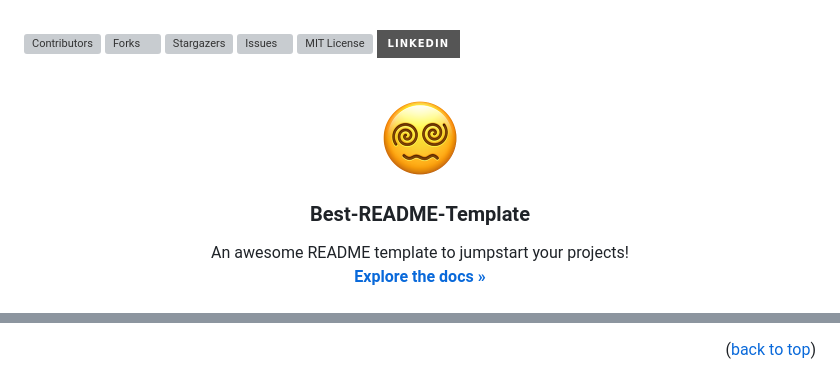
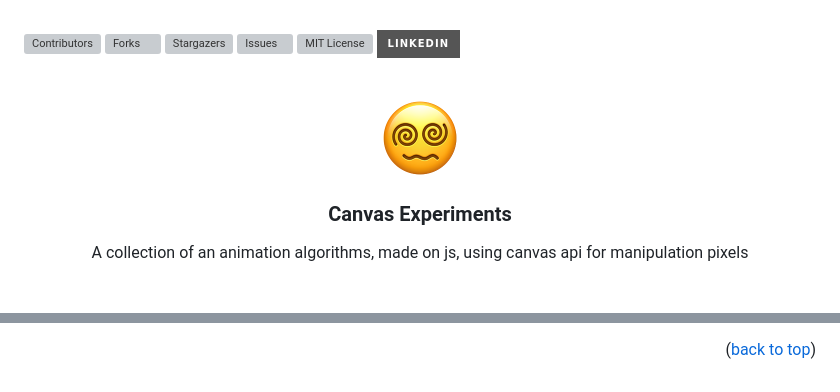
Before and after one commit to jsebastian2707/canvas-experiments, a Markdown page: README.md, 2 parts joined by grey strips. Drawn GitHub-style; badges without logos; grey boxes are pictures that could not be loaded.

Commit message:
Update introduction read.me
👍🏻

```diff
--- a/README.md
+++ b/README.md
@@ -23,11 +23,9 @@
     <img src="images/face_with_spiral_eyes.png" alt="Logo" width="80" height="80">
   </a>
 
-  <h3 align="center">Best-README-Template</h3>
+  <h3 align="center">Canvas Experiments</h3>
 
   <p align="center">
-    An awesome README template to jumpstart your projects!
-    <br />
-    <a href="https://github.com/othneildrew/Best-README-Template"><strong>Explore the docs »</strong></a>
+    A collection of an animation algorithms, made on js, using canvas api for manipulation pixels
     <br />
     <br />
@@ -209,10 +203,10 @@ Use this space to list resources you find helpful and would like to give credit
 
 <!-- MARKDOWN LINKS & IMAGES -->
 <!-- https://www.markdownguide.org/basic-syntax/#reference-style-links -->
-[contributors-shield]: https://img.shields.io/github/contributors/othneildrew/Best-README-Template.svg?style=for-the-badge
-[contributors-url]: https://github.com/othneildrew/Best-README-Template/graphs/contributors
-[forks-shield]: https://img.shields.io/github/forks/othneildrew/Best-README-Template.svg?style=for-the-badge
-[forks-url]: https://github.com/othneildrew/Best-README-Template/network/members
+[contributors-shield]: https://img.shields.io/github/contributors/jsebastian2707/canvas-experiments.svg?style=for-the-badge
+[contributors-url]: https://github.com/jsebastian2707/canvas-experiments.svg/graphs/contributors
+[forks-shield]: https://img.shields.io/github/forks/jsebastian2707/canvas-experiments.svg?style=for-the-badge
+[forks-url]: https://github.com/jsebastian2707/canvas-experiments/network/members
 [stars-shield]: https://img.shields.io/github/stars/othneildrew/Best-README-Template.svg?style=for-the-badge
 [stars-url]: https://github.com/othneildrew/Best-README-Template/stargazers
 [issues-shield]: https://img.shields.io/github/issues/othneildrew/Best-README-Template.svg?style=for-the-badge
```
Also changed, not shown: other parts of README.md (+2 -6 lines).
